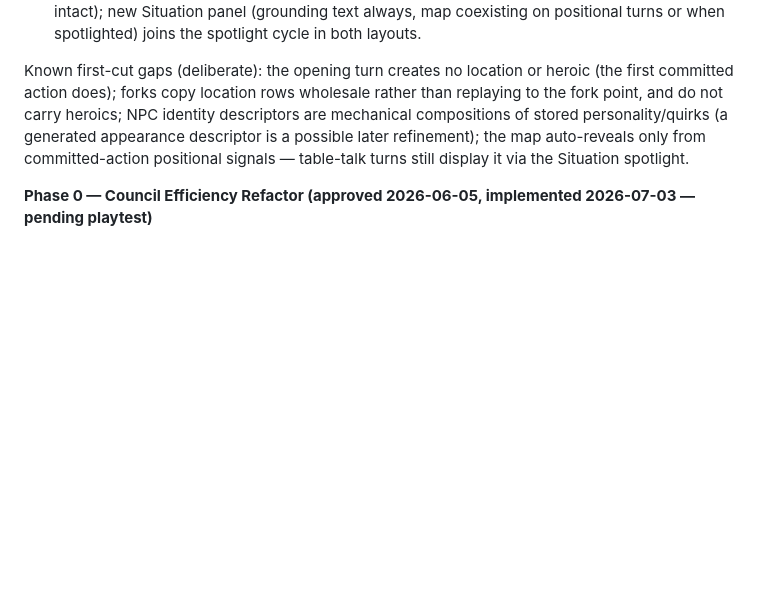
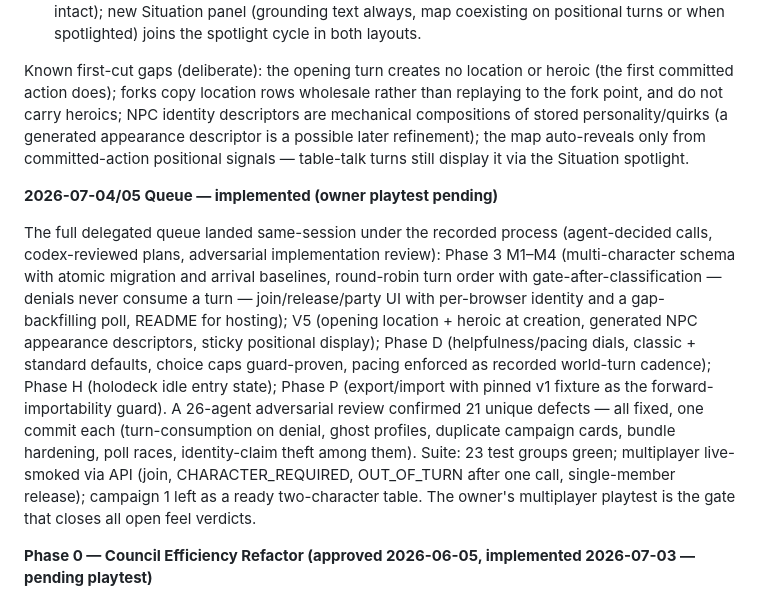
Before and after one commit to roethlar/ai-rpg-engine, a Markdown page: plan.md, the part around the change. GitHub-like rendering; blank space fills up the shorter version.

Commit message:
docs(plan): progress log for the 2026-07-04 queue implementation
Co-Authored-By: Claude Fable 5 <noreply@anthropic.com>

```diff
--- a/plan.md
+++ b/plan.md
@@ -482,6 +482,27 @@ identity descriptors are mechanical compositions of stored personality/quirks
 auto-reveals only from committed-action positional signals — table-talk turns
 still display it via the Situation spotlight.
 
+**2026-07-04/05 Queue — implemented (owner playtest pending)**
+
+The full delegated queue landed same-session under the recorded process
+(agent-decided calls, codex-reviewed plans, adversarial implementation
+review): Phase 3 M1–M4 (multi-character schema with atomic migration and
+arrival baselines, round-robin turn order with gate-after-classification —
+denials never consume a turn — join/release/party UI with per-browser
+identity and a gap-backfilling poll, README for hosting); V5 (opening
+location + heroic at creation, generated NPC appearance descriptors,
+sticky positional display); Phase D (helpfulness/pacing dials, classic +
+standard defaults, choice caps guard-proven, pacing enforced as recorded
+world-turn cadence); Phase H (holodeck idle entry state); Phase P
+(export/import with pinned v1 fixture as the forward-importability guard).
+A 26-agent adversarial review confirmed 21 unique defects — all fixed, one
+commit each (turn-consumption on denial, ghost profiles, duplicate campaign
+cards, bundle hardening, poll races, identity-claim theft among them).
+Suite: 23 test groups green; multiplayer live-smoked via API (join,
+CHARACTER_REQUIRED, OUT_OF_TURN after one call, single-member release);
+campaign 1 left as a ready two-character table. The owner's multiplayer
+playtest is the gate that closes all open feel verdicts.
+
 **Phase 0 — Council Efficiency Refactor (approved 2026-06-05, implemented 2026-07-03 — pending playtest)**
 
 Implemented 2026-07-03 in three commits (owner green-lit ahead of the Phase 0
```
